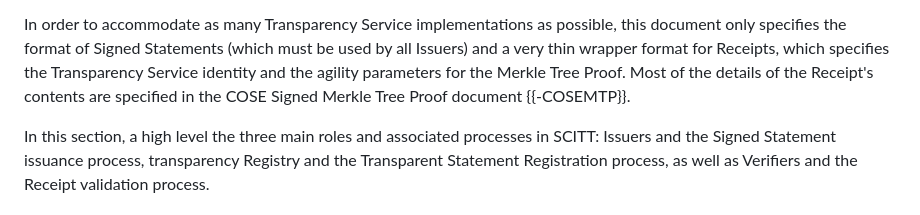
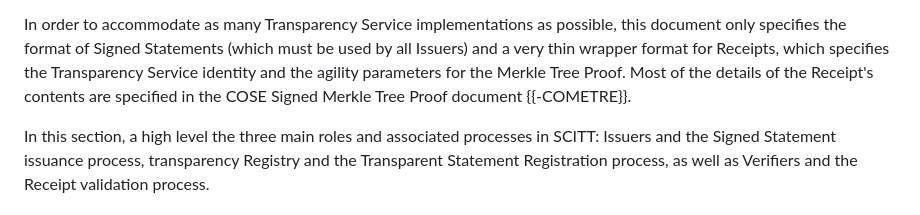
Before and after one commit to ietf-wg-scitt/draft-ietf-scitt-architecture, a Markdown page: draft-ietf-scitt-architecture.md, the part around the change. Rendered like a GitHub page.

Commit message:
Update draft-ietf-scitt-architecture.md
Co-authored-by: Orie Steele <orie@or13.io>

```diff
--- a/draft-ietf-scitt-architecture.md
+++ b/draft-ietf-scitt-architecture.md
@@ -341,7 +341,7 @@ Auditor       -->     / Collect Receipts /      /   Replay Log    /
 The SCITT architecture consists of a very loose federation of Transparency Services, and a set of common formats and protocols for issuing, registering and auditing Transparent Statements.
 
 In order to accommodate as many Transparency Service implementations as possible, this document only specifies the format of Signed Statements (which must be used by all Issuers) and a very thin wrapper format for Receipts, which specifies the Transparency Service identity and the agility parameters for the Merkle Tree Proof.
-Most of the details of the Receipt's contents are specified in the COSE Signed Merkle Tree Proof document {{-COSEMTP}}.
+Most of the details of the Receipt's contents are specified in the COSE Signed Merkle Tree Proof document {{-COMETRE}}.
 
 In this section, a high level the three main roles and associated processes in SCITT: Issuers and the Signed Statement issuance process, transparency Registry and the Transparent Statement Registration process, as well as  Verifiers and the Receipt validation process.
 
```
